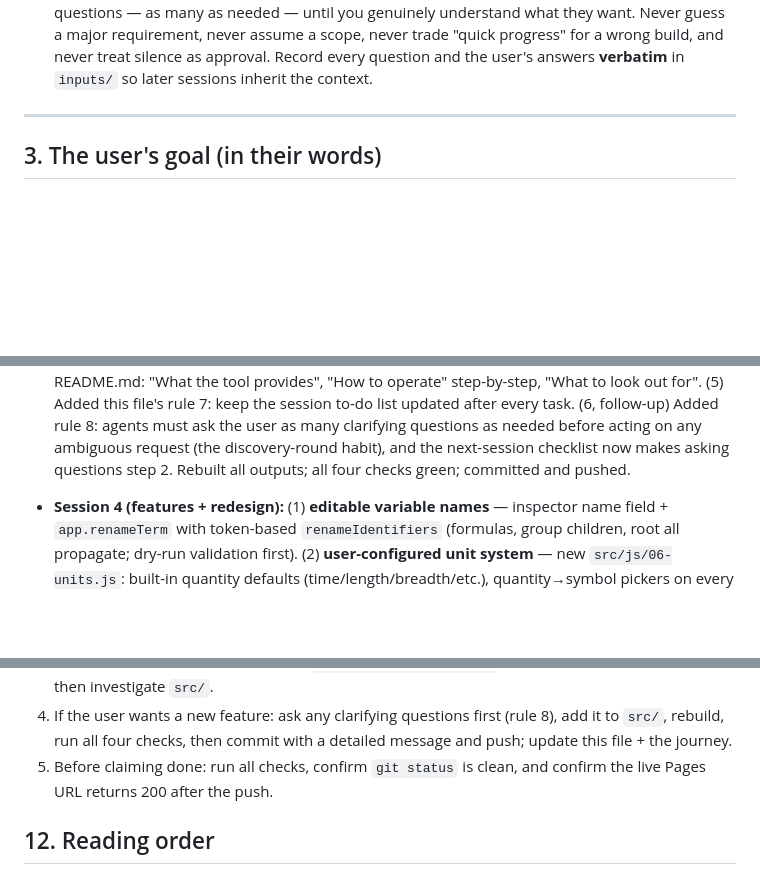
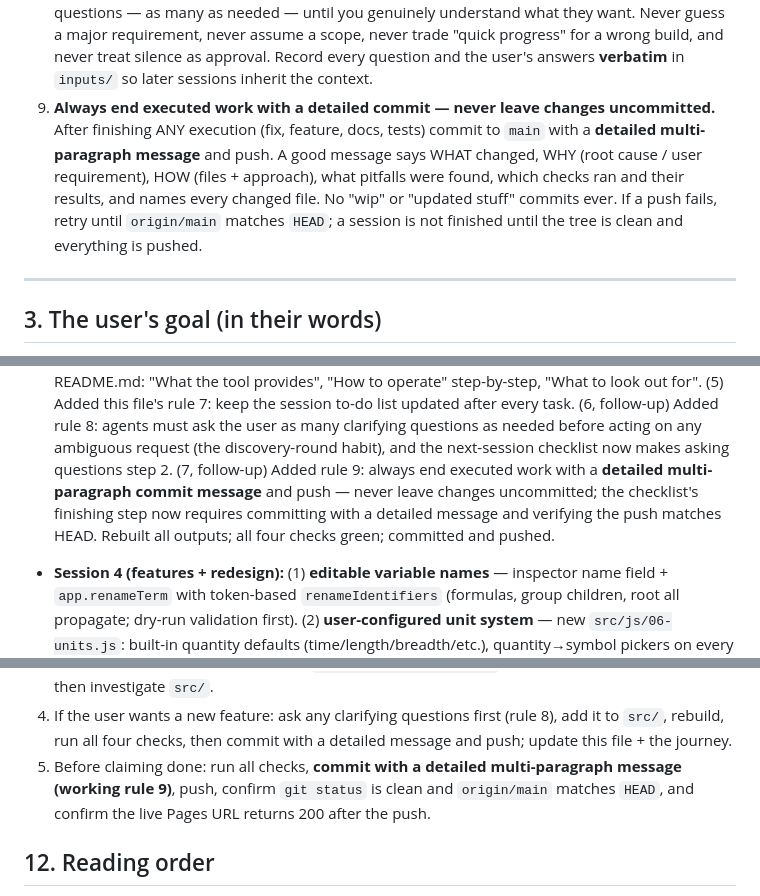
Before and after one commit to ahrar-m/Node-Based-Calculator, a Markdown page: AGENT.md, 3 parts joined by grey strips. Drawn GitHub-style; blank space fills up the shorter version.

Commit message:
AGENT.md: add working rule 9 - always finish executed work with a detailed commit message + push
Follow-up to the "ask questions" rule: the user wants agents to ALWAYS commit with a detailed message after the end of execution.
- New working rule 9 ("Always end executed work with a detailed commit"): no change is left uncommitted; every commit carries a detailed multi-paragraph message (WHAT changed, WHY/root cause, HOW/files, pitfalls found, checks run + results, files changed); no wip/one-word commits; push must be retried until origin/main matches HEAD; a session finishes only with a clean tree and everything pushed.
- Next-session checklist finishing step now requires the detailed commit (rule 9), push, clean status, HEAD==origin/main, and live-Pages 200 check.
- Session log (session 5, item 7) + footer updated; inputs/agent-journey.md gains step 60.

Docs only - no src/ changes; no rebuild required.

```diff
--- a/AGENT.md
+++ b/AGENT.md
@@ -62,6 +62,13 @@ serving root `index.html`; shareable `calcgraph.html` is also committed).
    a scope, never trade "quick progress" for a wrong build, and never treat silence as
    approval. Record every question and the user's answers **verbatim** in `inputs/` so later
    sessions inherit the context.
+9. **Always end executed work with a detailed commit — never leave changes uncommitted.**
+   After finishing ANY execution (fix, feature, docs, tests) commit to `main` with a
+   **detailed multi-paragraph message** and push. A good message says WHAT changed, WHY
+   (root cause / user requirement), HOW (files + approach), what pitfalls were found,
+   which checks ran and their results, and names every changed file. No "wip" or
+   "updated stuff" commits ever. If a push fails, retry until `origin/main` matches
+   `HEAD`; a session is not finished until the tree is clean and everything is pushed.
 
 ---
 
@@ -236,6 +243,9 @@ No `npm install` needed for anything.
   (6, follow-up) Added rule 8: agents must ask the user as many clarifying questions as
   needed before acting on any ambiguous request (the discovery-round habit), and the
   next-session checklist now makes asking questions step 2.
+  (7, follow-up) Added rule 9: always end executed work with a **detailed multi-paragraph
+  commit message** and push — never leave changes uncommitted; the checklist's finishing
+  step now requires committing with a detailed message and verifying the push matches HEAD.
   Rebuilt all outputs; all four checks green; committed and pushed.
 
 - **Session 4 (features + redesign):** (1) **editable variable names** — inspector name field +
@@ -265,8 +275,9 @@ No `npm install` needed for anything.
 4. If the user wants a new feature: ask any clarifying questions first (rule 8), add it
    to `src/`, rebuild, run all four checks, then commit with a detailed message and push;
    update this file + the journey.
-5. Before claiming done: run all checks, confirm `git status` is clean, and confirm
-   the live Pages URL returns 200 after the push.
+5. Before claiming done: run all checks, **commit with a detailed multi-paragraph message
+   (working rule 9)**, push, confirm `git status` is clean and `origin/main` matches
+   `HEAD`, and confirm the live Pages URL returns 200 after the push.
 
 ## 12. Reading order
 
```
Also changed, not shown: other parts of AGENT.md (+2 -1 lines), inputs/agent-journey.md (+5 -0 lines).
